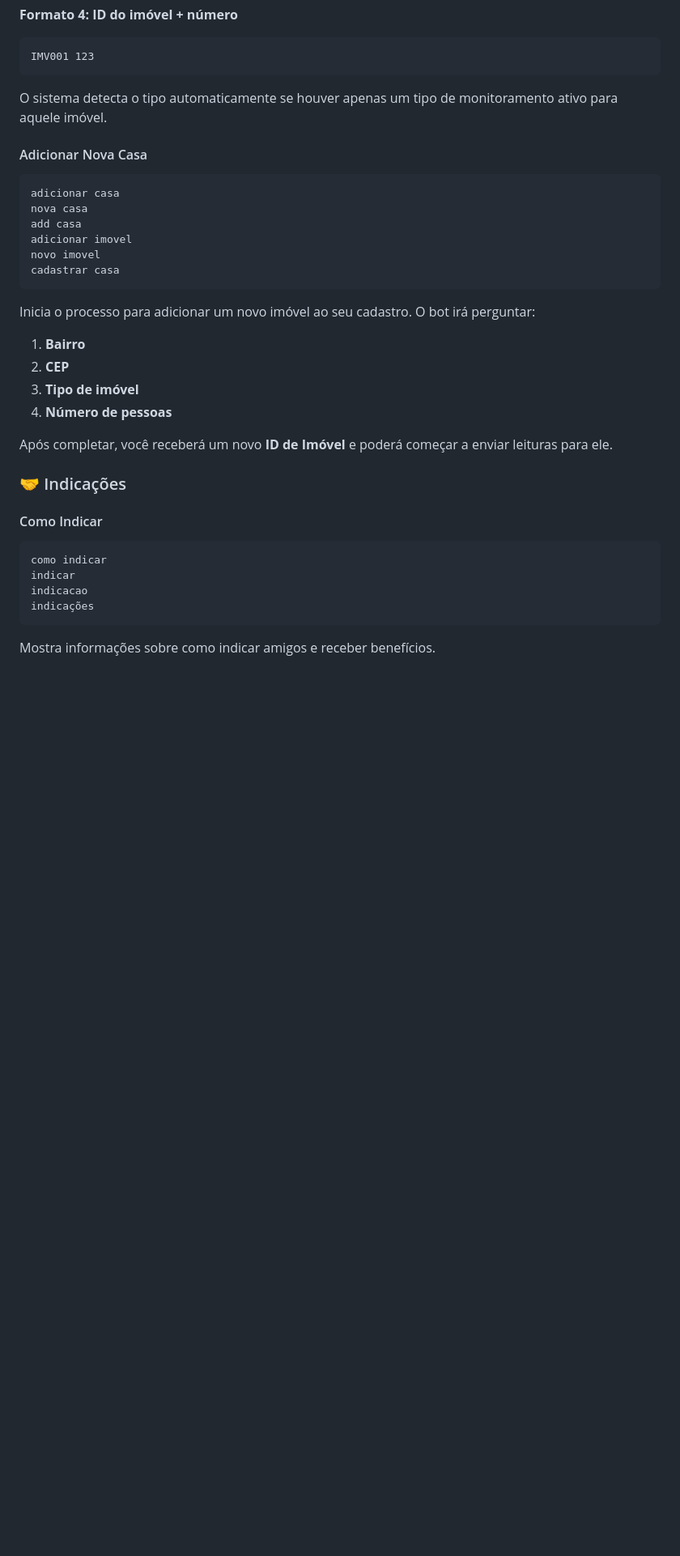
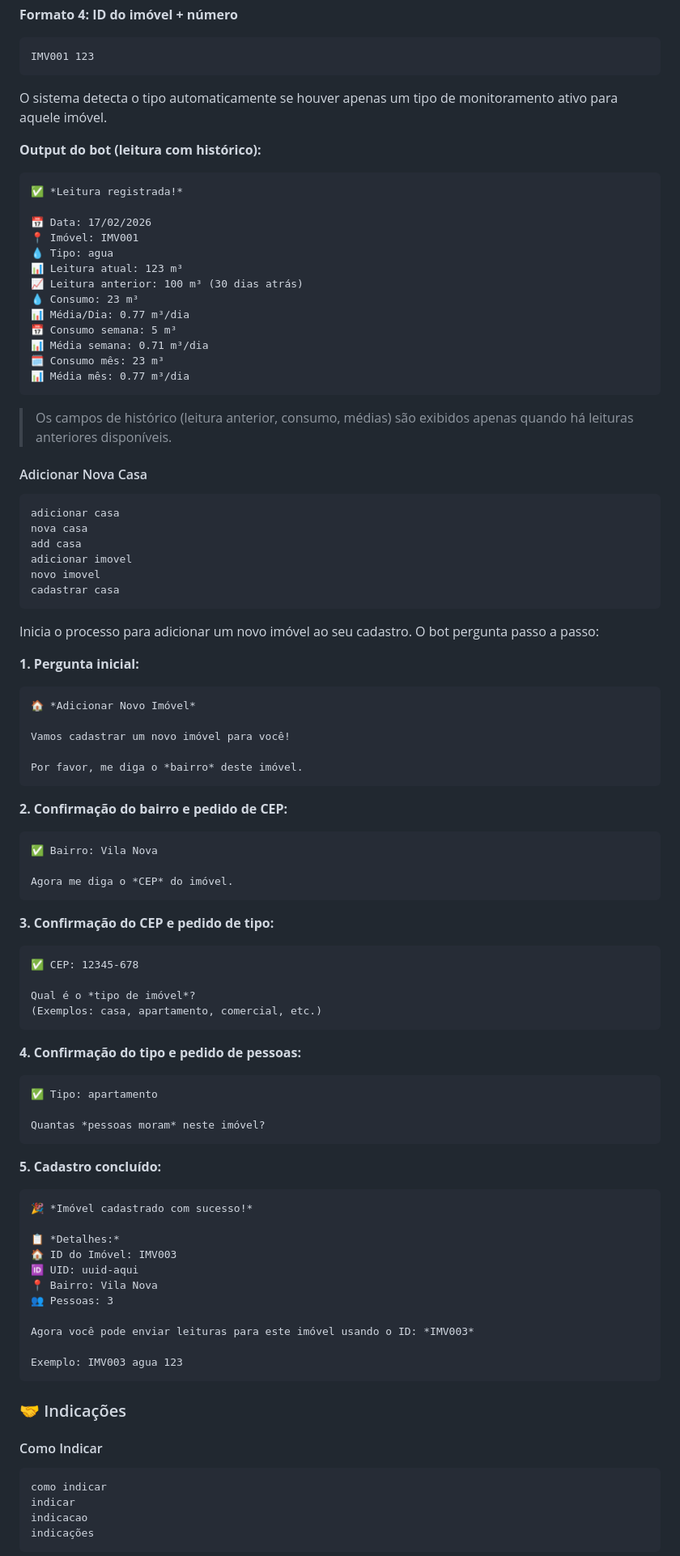
Before and after one commit to efemoreira/waclient, a Markdown page: COMANDOS.md, the part around one of its changes. Shown at 81% size. Rendered like a GitHub page; blank space fills up the shorter version.

````diff
--- a/COMANDOS.md
+++ b/COMANDOS.md
@@ -83,6 +272,25 @@ IMV001 123
 ```
 O sistema detecta o tipo automaticamente se houver apenas um tipo de monitoramento ativo para aquele imóvel.
 
+**Output do bot (leitura com histórico):**
+```
+✅ *Leitura registrada!*
+
+📅 Data: 17/02/2026
+📍 Imóvel: IMV001
+💧 Tipo: agua
+📊 Leitura atual: 123 m³
+📈 Leitura anterior: 100 m³ (30 dias atrás)
+💧 Consumo: 23 m³
+📊 Média/Dia: 0.77 m³/dia
+📅 Consumo semana: 5 m³
+📊 Média semana: 0.71 m³/dia
+🗓️ Consumo mês: 23 m³
+📊 Média mês: 0.77 m³/dia
+```
+
+> Os campos de histórico (leitura anterior, consumo, médias) são exibidos apenas quando há leituras anteriores disponíveis.
+
 #### Adicionar Nova Casa
 ```
 adicionar casa
@@ -93,13 +301,53 @@ novo imovel
 cadastrar casa
 ```
 
-Inicia o processo para adicionar um novo imóvel ao seu cadastro. O bot irá perguntar:
-1. **Bairro**
-2. **CEP**
-3. **Tipo de imóvel**
-4. **Número de pessoas**
+Inicia o processo para adicionar um novo imóvel ao seu cadastro. O bot pergunta passo a passo:
 
-Após completar, você receberá um novo **ID de Imóvel** e poderá começar a enviar leituras para ele.
+**1. Pergunta inicial:**
+```
+🏠 *Adicionar Novo Imóvel*
+
+Vamos cadastrar um novo imóvel para você!
+
+Por favor, me diga o *bairro* deste imóvel.
+```
+
+**2. Confirmação do bairro e pedido de CEP:**
+```
+✅ Bairro: Vila Nova
+
+Agora me diga o *CEP* do imóvel.
+```
+
+**3. Confirmação do CEP e pedido de tipo:**
+```
+✅ CEP: 12345-678
+
+Qual é o *tipo de imóvel*?
+(Exemplos: casa, apartamento, comercial, etc.)
+```
+
+**4. Confirmação do tipo e pedido de pessoas:**
+```
+✅ Tipo: apartamento
+
+Quantas *pessoas moram* neste imóvel?
+```
+
+**5. Cadastro concluído:**
+```
+🎉 *Imóvel cadastrado com sucesso!*
+
+📋 *Detalhes:*
+🏠 ID do Imóvel: IMV003
+🆔 UID: uuid-aqui
+📍 Bairro: Vila Nova
+👥 Pessoas: 3
+
+Agora você pode enviar leituras para este imóvel usando o ID: *IMV003*
+
+Exemplo: IMV003 agua 123
+```
 
 ### 🤝 Indicações
 
@@ -110,5 +358,4 @@ indicar
 indicacao
 indicações
 ```
-Mostra informações sobre como indicar amigos e receber benefícios.
 
````
Also changed, not shown: other parts of COMANDOS.md (+311 -44 lines).
